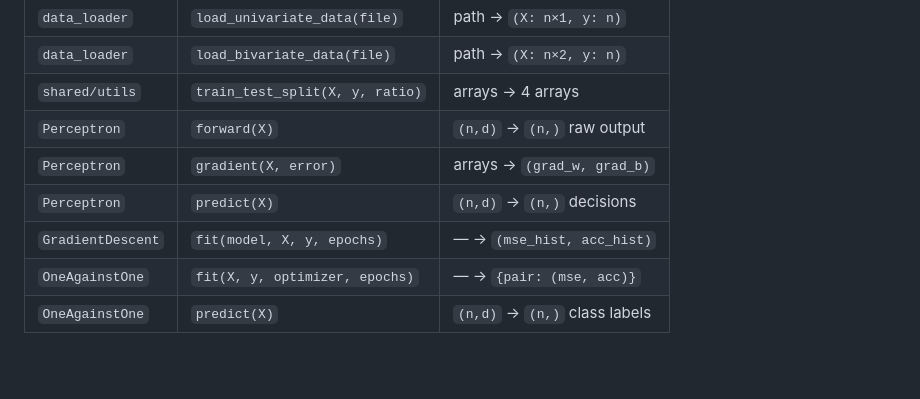
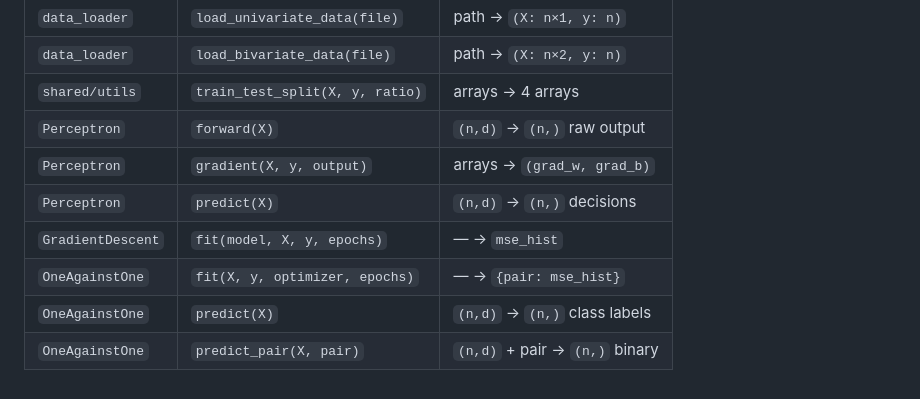
Before and after one commit to moudook/DL_Assignments, a Markdown page: Assignment1/interface_spec.md, the part around one of its changes. Drawn GitHub-style; blank space fills up the shorter version.

```diff
--- a/Assignment1/interface_spec.md
+++ b/Assignment1/interface_spec.md
@@ -213,8 +225,9 @@ class OneAgainstOne:
 | `data_loader` | `load_bivariate_data(file)` | path → `(X: n×2, y: n)` |
 | `shared/utils` | `train_test_split(X, y, ratio)` | arrays → 4 arrays |
 | `Perceptron` | `forward(X)` | `(n,d)` → `(n,)` raw output |
-| `Perceptron` | `gradient(X, error)` | arrays → `(grad_w, grad_b)` |
+| `Perceptron` | `gradient(X, y, output)` | arrays → `(grad_w, grad_b)` |
 | `Perceptron` | `predict(X)` | `(n,d)` → `(n,)` decisions |
-| `GradientDescent` | `fit(model, X, y, epochs)` | — → `(mse_hist, acc_hist)` |
-| `OneAgainstOne` | `fit(X, y, optimizer, epochs)` | — → `{pair: (mse, acc)}` |
+| `GradientDescent` | `fit(model, X, y, epochs)` | — → `mse_hist` |
+| `OneAgainstOne` | `fit(X, y, optimizer, epochs)` | — → `{pair: mse_hist}` |
 | `OneAgainstOne` | `predict(X)` | `(n,d)` → `(n,)` class labels |
+| `OneAgainstOne` | `predict_pair(X, pair)` | `(n,d)` + pair → `(n,)` binary |
```
Also changed, not shown: other parts of Assignment1/interface_spec.md (+30 -18 lines).
